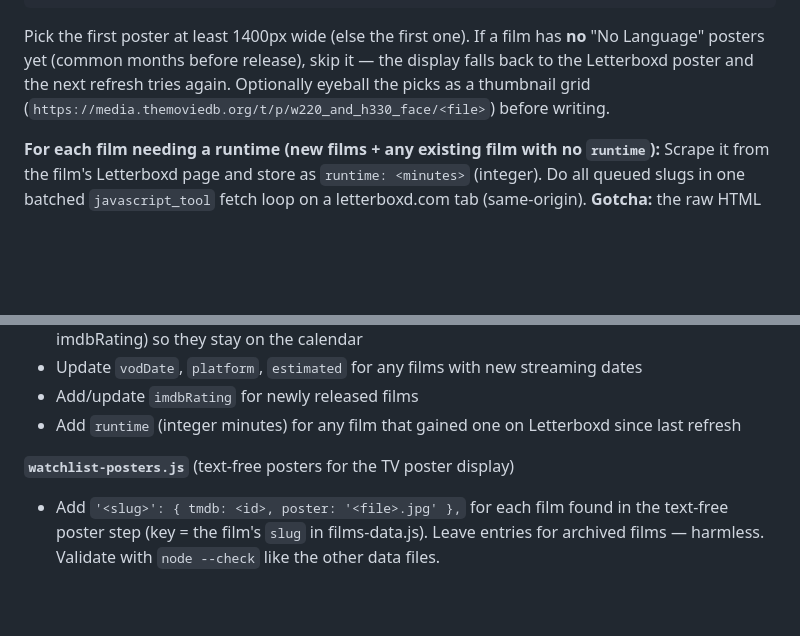
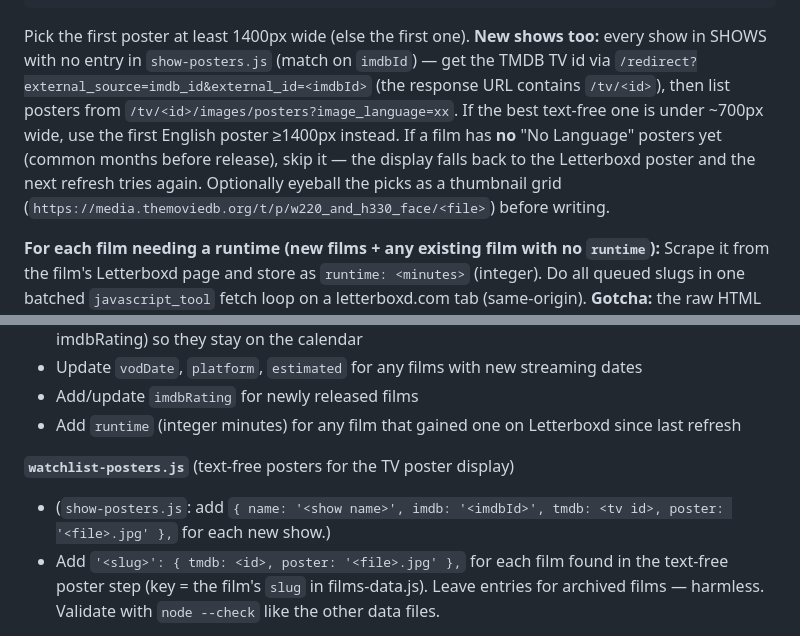
Before and after one commit to jplappage/dashboard, a Markdown page: REFRESH_INSTRUCTIONS.md, 2 parts joined by grey strips. Rendered like a GitHub page; blank space fills up the shorter version.

Commit message:
update 23/10/2026 22:53:54.31

````diff
--- a/REFRESH_INSTRUCTIONS.md
+++ b/REFRESH_INSTRUCTIONS.md
@@ -128,7 +128,7 @@ const d=await get('/search/movie?query='+encodeURIComponent(TITLE));
 const g=await get(`/movie/${ID}/images/posters?image_language=xx`);
 const posters=[...g.querySelectorAll('ul.images.posters li.card')].map(li=>[li.querySelector('a[href*="/t/p/original/"]')?.getAttribute('href').split('/').pop(), +(li.innerText.match(/(\d{3,4})x\d{3,4}/)||[])[1]||0]);
 ```
-Pick the first poster at least 1400px wide (else the first one). If a film has **no** "No Language" posters yet (common months before release), skip it — the display falls back to the Letterboxd poster and the next refresh tries again. Optionally eyeball the picks as a thumbnail grid (`https://media.themoviedb.org/t/p/w220_and_h330_face/<file>`) before writing.
+Pick the first poster at least 1400px wide (else the first one). **New shows too:** every show in SHOWS with no entry in `show-posters.js` (match on `imdbId`) — get the TMDB TV id via `/redirect?external_source=imdb_id&external_id=<imdbId>` (the response URL contains `/tv/<id>`), then list posters from `/tv/<id>/images/posters?image_language=xx`. If the best text-free one is under ~700px wide, use the first English poster ≥1400px instead. If a film has **no** "No Language" posters yet (common months before release), skip it — the display falls back to the Letterboxd poster and the next refresh tries again. Optionally eyeball the picks as a thumbnail grid (`https://media.themoviedb.org/t/p/w220_and_h330_face/<file>`) before writing.
 
 **For each film needing a runtime (new films + any existing film with no `runtime`):**
 Scrape it from the film's Letterboxd page and store as `runtime: <minutes>` (integer). Do all queued slugs in one batched `javascript_tool` fetch loop on a letterboxd.com tab (same-origin). **Gotcha:** the raw HTML has the value as `95&nbsp;mins`, so a plain `\s` regex misses it — parse the response into a DOM first so the entity decodes, then read the footer text:
@@ -194,6 +194,7 @@ Apply everything found in Phases 2–3 in a single editing pass per file:
 - Add `runtime` (integer minutes) for any film that gained one on Letterboxd since last refresh
 
 **`watchlist-posters.js`** (text-free posters for the TV poster display)
+- (`show-posters.js`: add `{ name: '<show name>', imdb: '<imdbId>', tmdb: <tv id>, poster: '<file>.jpg' },` for each new show.)
 - Add `'<slug>': { tmdb: <id>, poster: '<file>.jpg' },` for each film found in the text-free poster step (key = the film's `slug` in films-data.js). Leave entries for archived films — harmless. Validate with `node --check` like the other data files.
 
 **`watchlist-dashboard.html`** — no manual edits. The footer (`Last updated` + refresh #) auto-stamps via `.github/workflows/stamp-last-updated.yml` whenever a data file is pushed.
````
